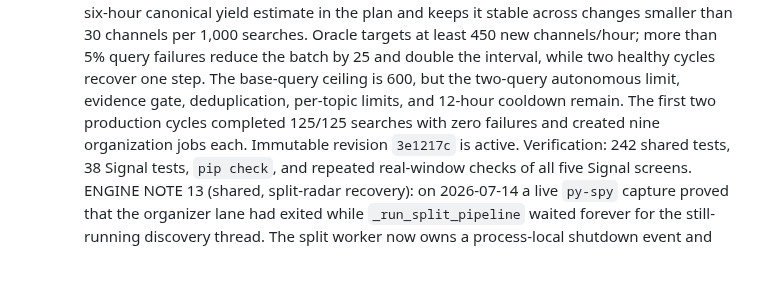
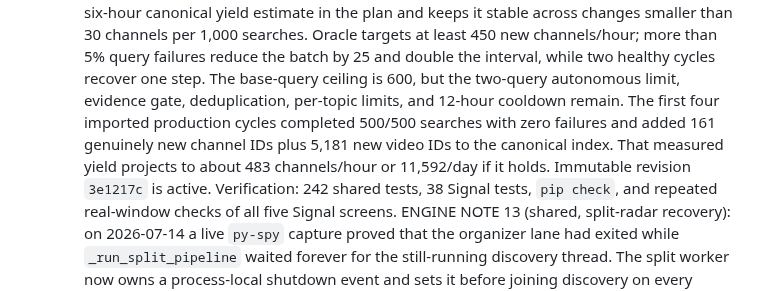
Before and after one commit to BroCode6012/Beacon, a Markdown page: CLAUDE.md, the part around the change. GitHub-like rendering; blank space fills up the shorter version.

Commit message:
Record measured Turbo discovery throughput

```diff
--- a/CLAUDE.md
+++ b/CLAUDE.md
@@ -276,9 +276,11 @@ Never copy, mount, expose, or remotely open the live SQLite file for this design
   channels/hour; more than 5% query failures reduce the batch by 25 and double
   the interval, while two healthy cycles recover one step. The base-query
   ceiling is 600, but the two-query autonomous limit, evidence gate,
-  deduplication, per-topic limits, and 12-hour cooldown remain. The first two
-  production cycles completed 125/125 searches with zero failures and created
-  nine organization jobs each. Immutable revision `3e1217c` is active.
+  deduplication, per-topic limits, and 12-hour cooldown remain. The first four
+  imported production cycles completed 500/500 searches with zero failures and
+  added 161 genuinely new channel IDs plus 5,181 new video IDs to the canonical
+  index. That measured yield projects to about 483 channels/hour or 11,592/day
+  if it holds. Immutable revision `3e1217c` is active.
   Verification: 242 shared tests, 38 Signal tests, `pip check`, and repeated
   real-window checks of all five Signal screens.
   ENGINE NOTE 13 (shared, split-radar recovery): on 2026-07-14 a live `py-spy`
```
Also changed, not shown: PROJECT_GUIDE.md (+5 -4 lines).
